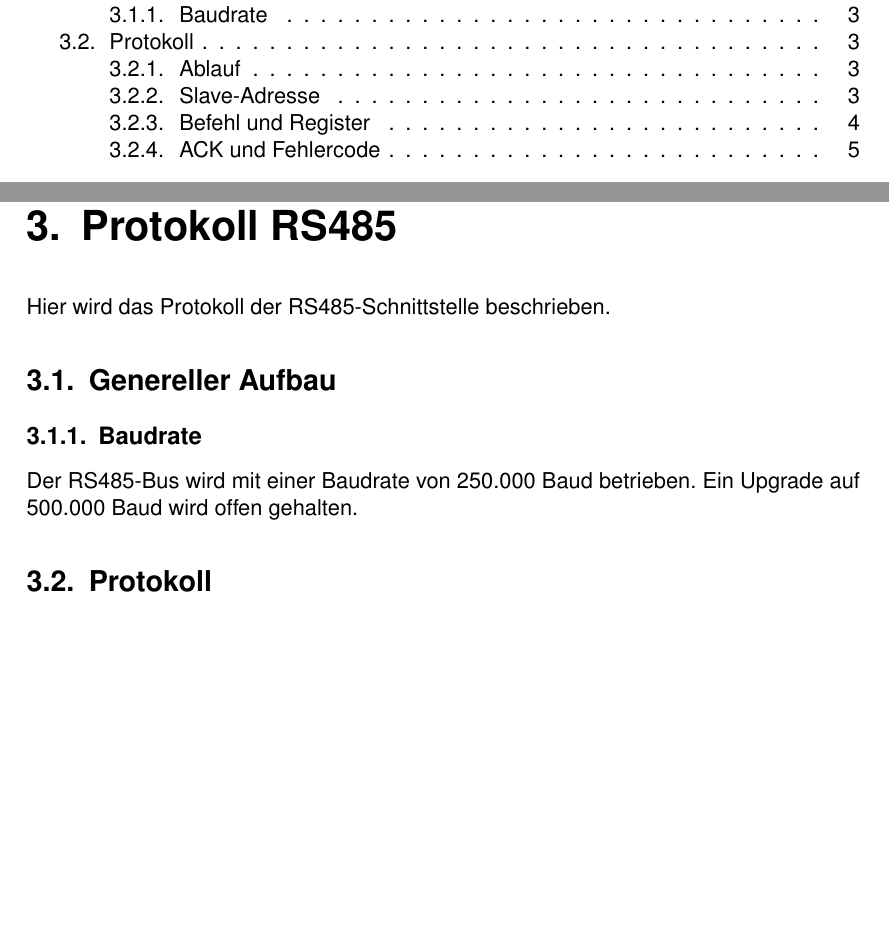
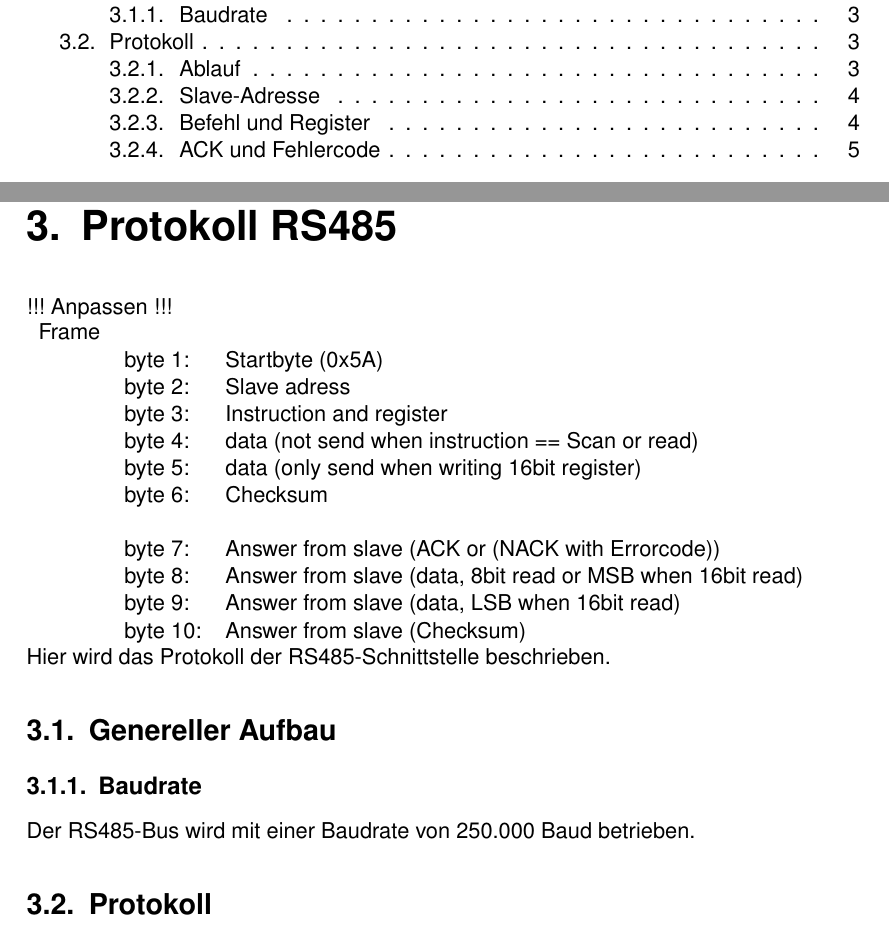
Before and after one commit to Synthron/SynPLC, a LaTeX document (LaTeX/tech-note.tex, which reads LaTeX/chapters/11-protocol.tex): two parts of pages 2 and 7 of 12, joined at a grey line, cut so that both start at the same text, the shorter picture padded with empty space. Compiled offline with pdfLaTeX.

Commit message:
update doc with RS485-protocol

```diff
--- a/LaTeX/chapters/11-protocol.tex
+++ b/LaTeX/chapters/11-protocol.tex
@@ -1,4 +1,24 @@
 \chapter{Protokoll RS485}
+
+
+!!! Anpassen !!!
+
+
+\begin{tabular}{lll}
+Frame & & \\
+&	byte 1:& 	Startbyte (0x5A) \\
+&	byte 2:&	Slave adress \\
+&	byte 3:& 	Instruction and register \\
+&	byte 4:& 	data (not send when instruction == Scan or read) \\
+&	byte 5:& 	data (only send when writing 16bit register) \\
+&	byte 6:& 	Checksum \\
+&&	\\
+&	byte 7:& 	Answer from slave (ACK or (NACK with Errorcode)) \\
+&	byte 8:& 	Answer from slave (data, 8bit read or MSB when 16bit read) \\
+&	byte 9:& 	Answer from slave (data, LSB when 16bit read) \\
+&	byte 10:& 	Answer from slave (Checksum) \\
+\end{tabular}
+
 
 Hier wird das Protokoll der RS485-Schnittstelle beschrieben.
 
@@ -6,7 +26,7 @@ Hier wird das Protokoll der RS485-Schnittstelle beschrieben.
 
 \subsection{Baudrate}
 
-Der RS485-Bus wird mit einer Baudrate von 250.000 Baud betrieben. Ein Upgrade auf 500.000 Baud wird offen gehalten.
+Der RS485-Bus wird mit einer Baudrate von 250.000 Baud betrieben.
 
 \section{Protokoll}
 \subsection{Ablauf}
```
Also changed, not shown: LaTeX/tech-note.pdf, LaTeX/chapters/11-protocol.tex (1 more changed lines), 9 other files.
